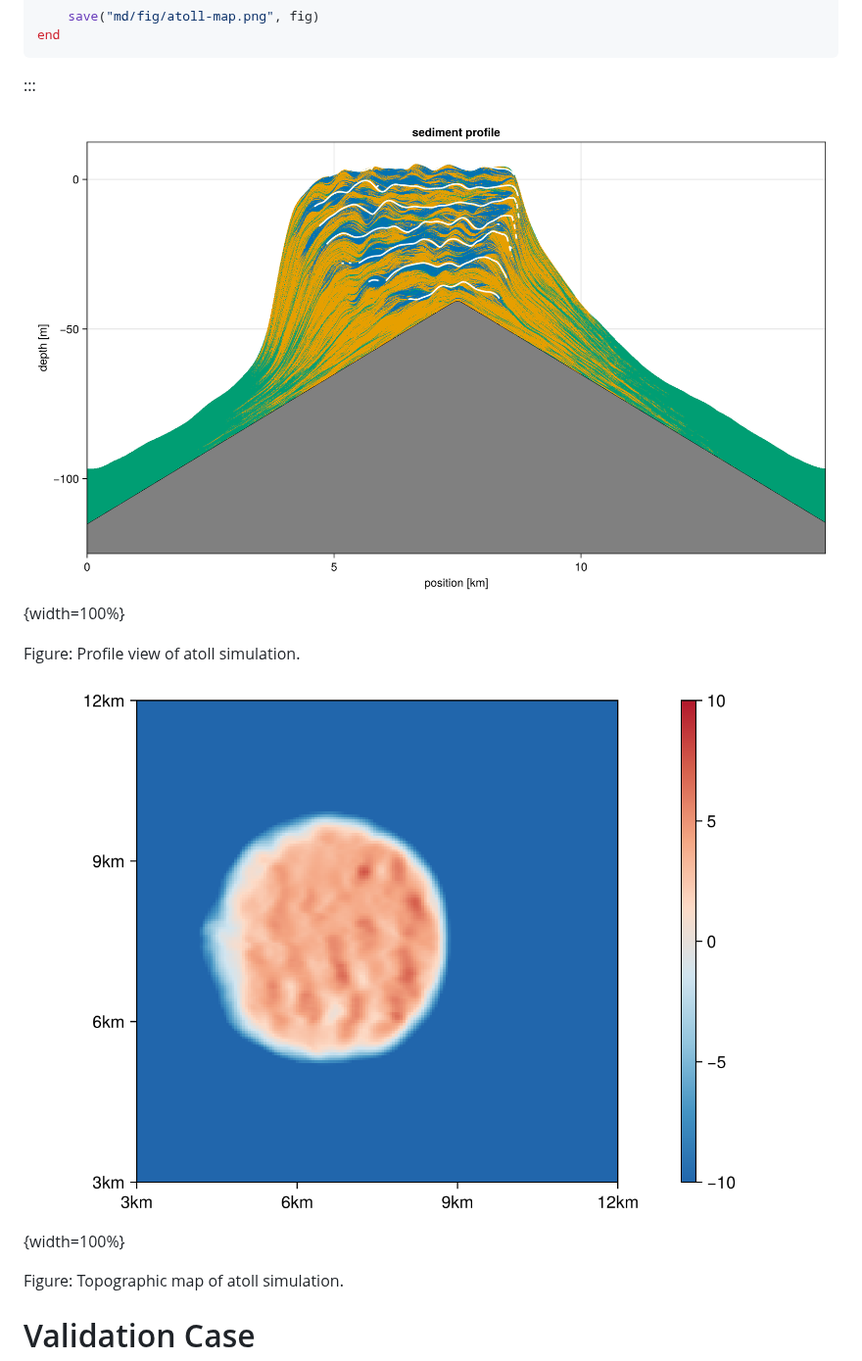
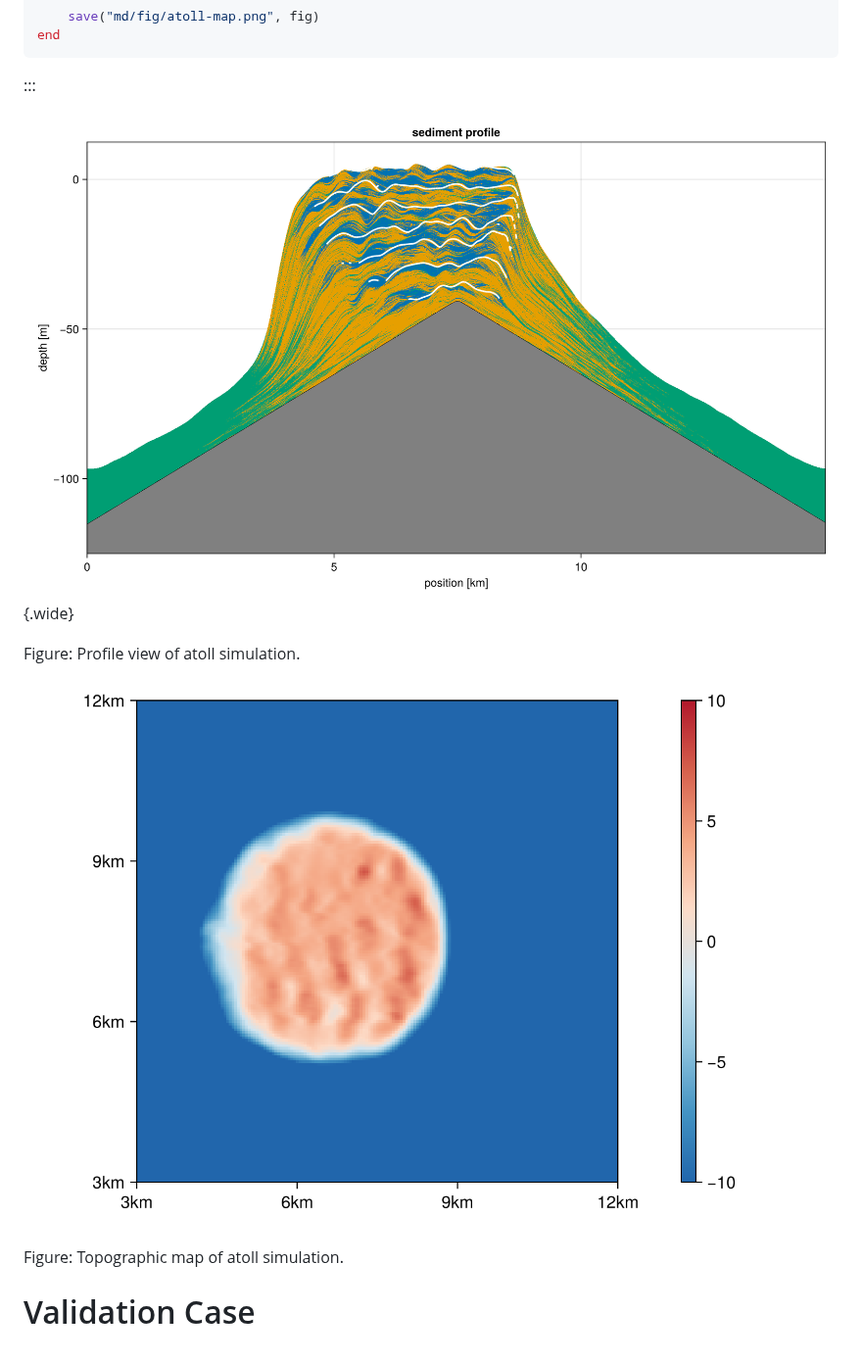
Before and after one commit to MindTheGap-ERC/CarboKitten-research-paper, a Markdown page: md/paper.md, the part around one of its changes. Shown at 98% size. GitHub-like rendering.

````diff
--- a/md/paper.md
+++ b/md/paper.md
@@ -834,11 +834,11 @@ end
 ```
 :::
 
-![Atoll profile](fig/atoll-profile.png){width=100%}
+![Atoll profile](fig/atoll-profile.png){.wide}
 
 Figure: Profile view of atoll simulation.
 
-![Atoll topography](fig/atoll-map.png){width=100%}
+![Atoll topography](fig/atoll-map.png)
 
 Figure: Topographic map of atoll simulation.
 
````
Also changed, not shown: other parts of md/paper.md (+4 -4 lines).
